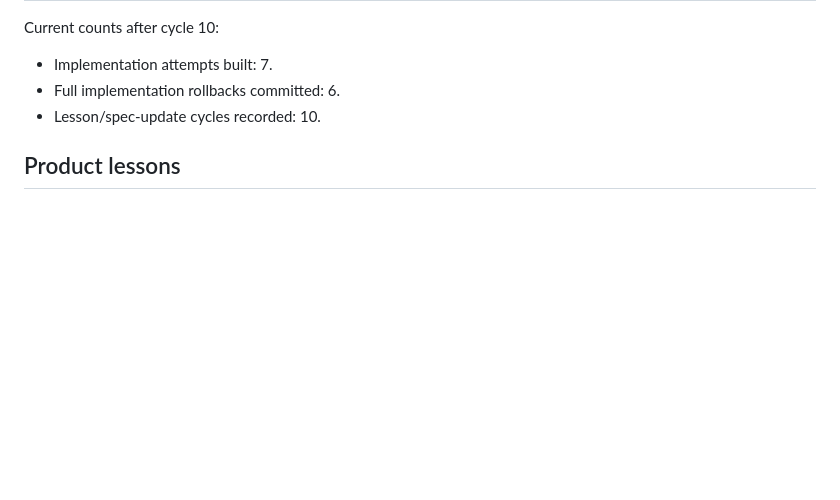
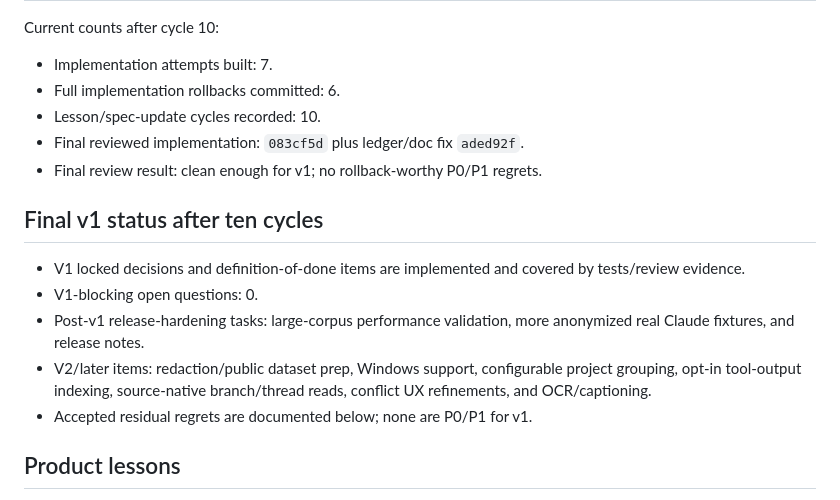
Before and after one commit to adewale/aha, a Markdown page: docs/lessons-learned.md, the part around the change. GitHub-like rendering; blank space fills up the shorter version.

Commit message:
docs: update lessons learned final status

```diff
--- a/docs/lessons-learned.md
+++ b/docs/lessons-learned.md
@@ -22,6 +22,16 @@ Current counts after cycle 10:
 - Implementation attempts built: 7.
 - Full implementation rollbacks committed: 6.
 - Lesson/spec-update cycles recorded: 10.
+- Final reviewed implementation: `083cf5d` plus ledger/doc fix `aded92f`.
+- Final review result: clean enough for v1; no rollback-worthy P0/P1 regrets.
+
+## Final v1 status after ten cycles
+
+- V1 locked decisions and definition-of-done items are implemented and covered by tests/review evidence.
+- V1-blocking open questions: 0.
+- Post-v1 release-hardening tasks: large-corpus performance validation, more anonymized real Claude fixtures, and release notes.
+- V2/later items: redaction/public dataset prep, Windows support, configurable project grouping, opt-in tool-output indexing, source-native branch/thread reads, conflict UX refinements, and OCR/captioning.
+- Accepted residual regrets are documented below; none are P0/P1 for v1.
 
 ## Product lessons
 
```
